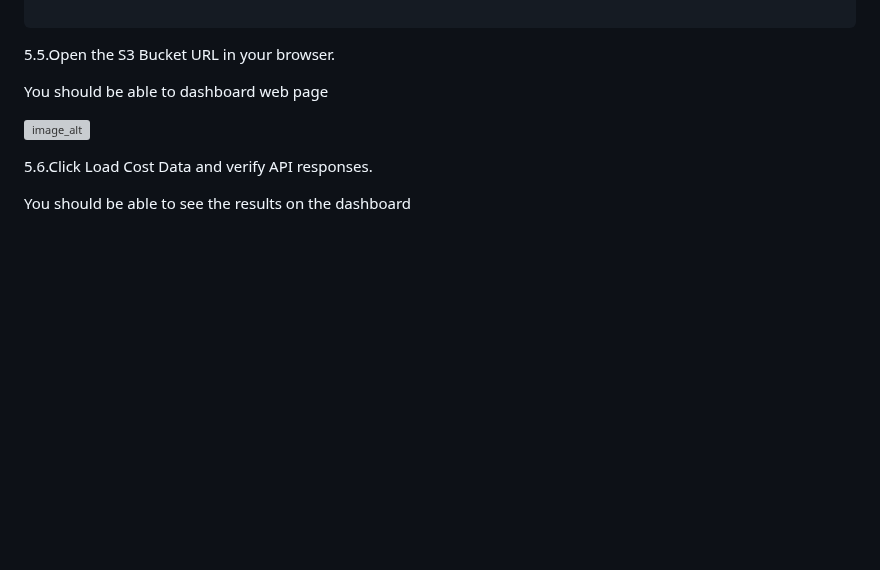
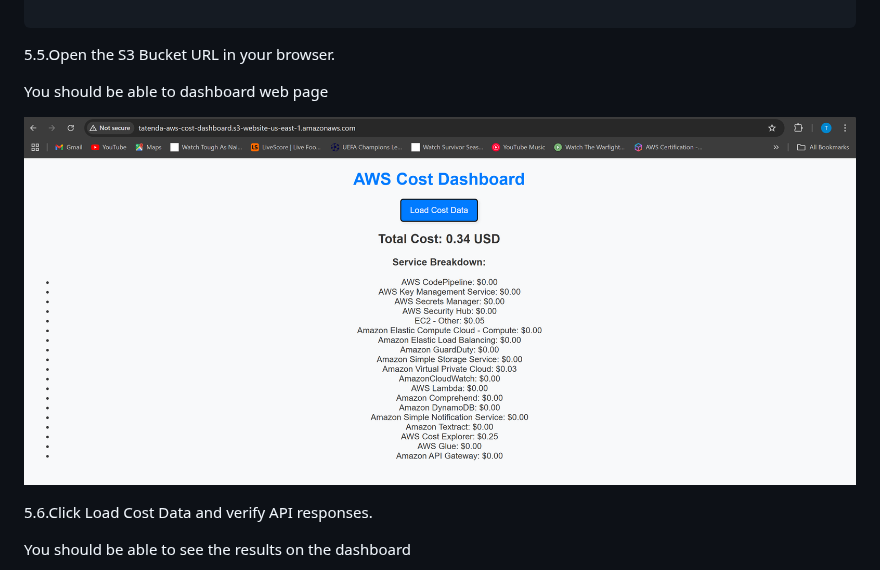
Before and after one commit to Tatenda-Prince/AWS-Cloud-Cost-Optimization-Insights-Platform-, a Markdown page: README.md, the part around the change. GitHub-like rendering; blank space fills up the shorter version; grey boxes are pictures that could not be loaded.

```diff
--- a/README.md
+++ b/README.md
@@ -225,7 +225,7 @@ http://tatenda-aws-cost-dashboard.s3-website-us-east-1.amazonaws.com
 
 You should be able to dashboard web page
 
-![image_alt]()
+![image_alt](https://github.com/Tatenda-Prince/AWS-Cloud-Cost-Optimization-Insights-Platform-/blob/e110586c1b1d6f624cd9b93a6d8f38b2fa5faf55/img/Screenshot%202025-02-22%20141733.png)
 
 
 
```
